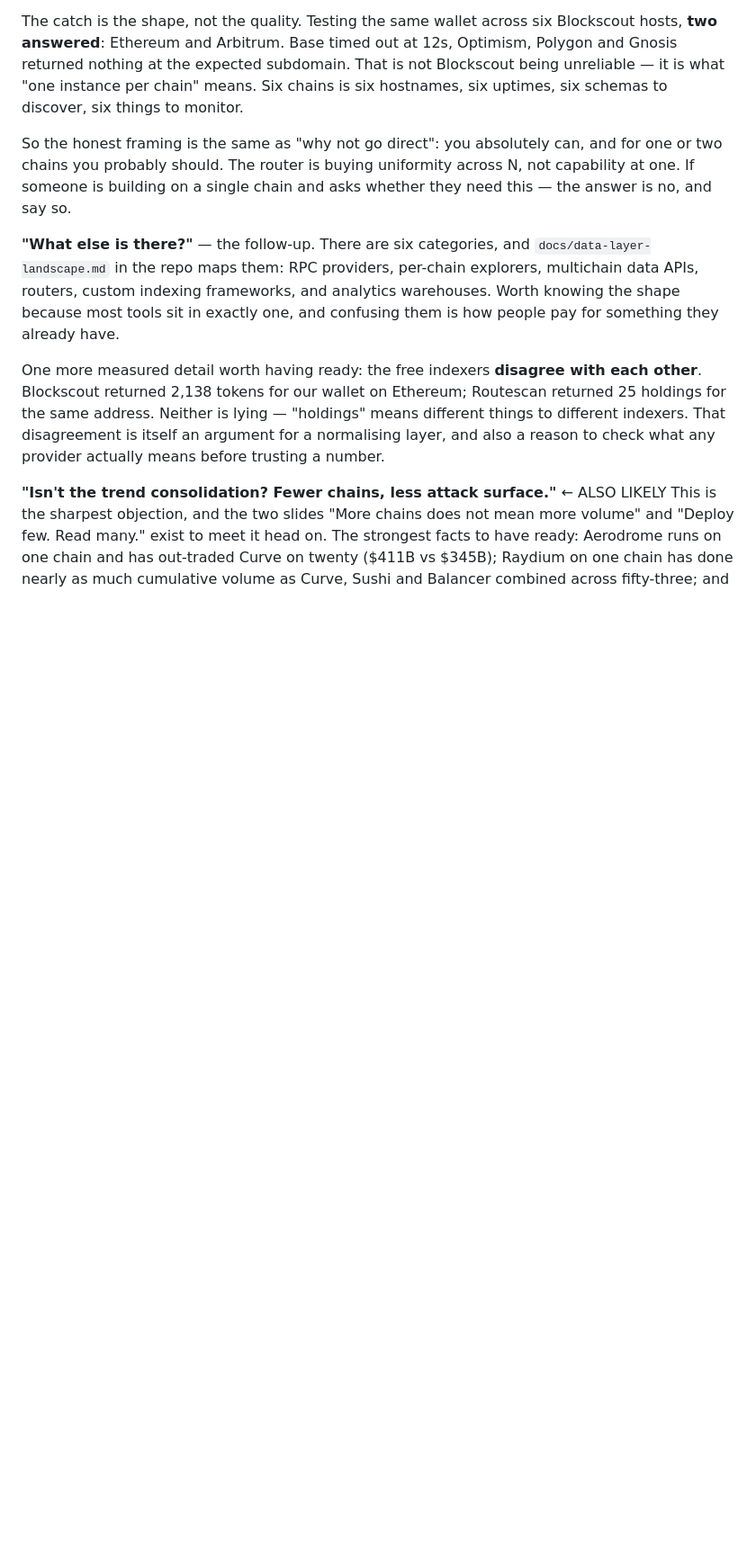
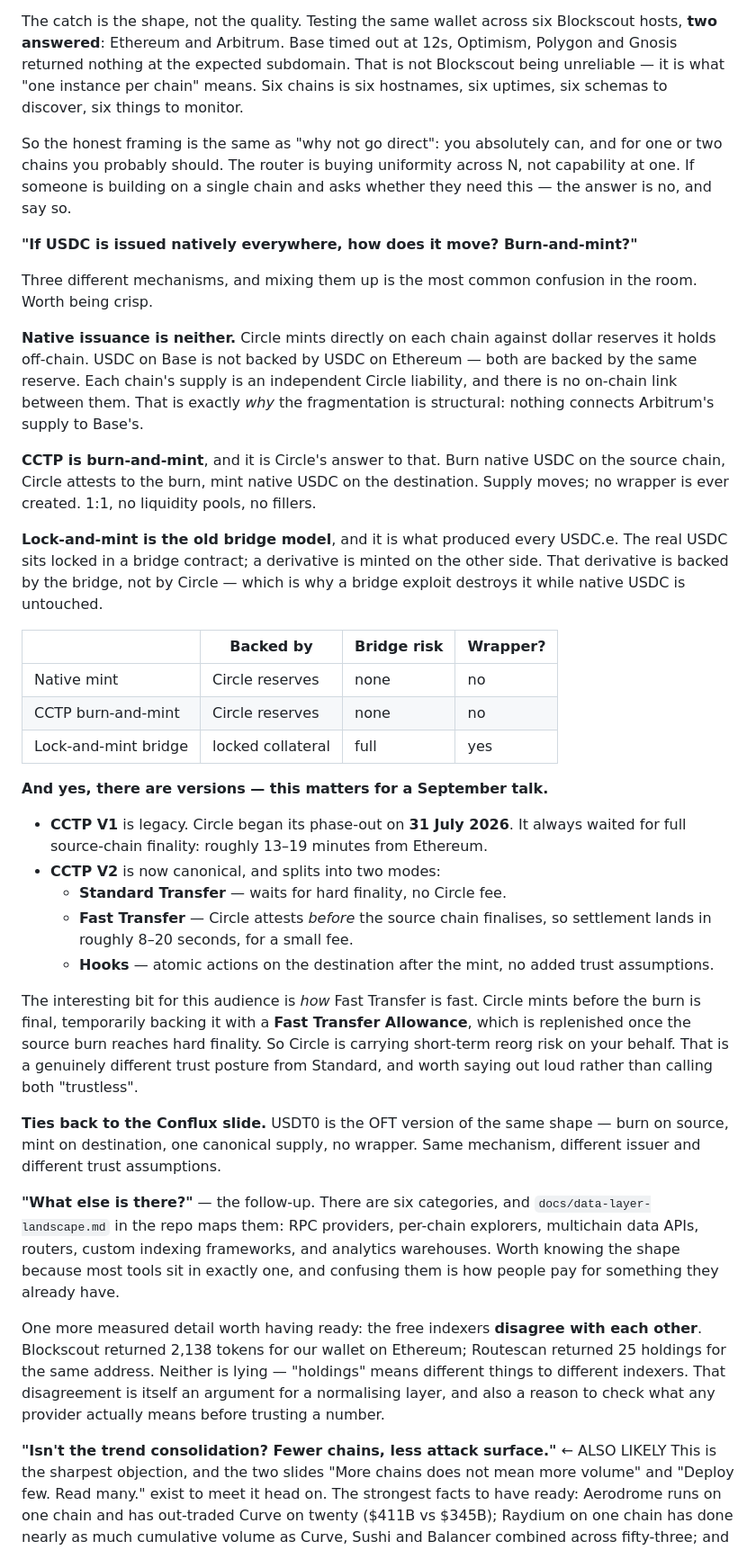
Before and after one commit to intrepidcanadian/blockchain-tuesday, a Markdown page: talk/outline.md, the part around the change. Shown at 90% size. Rendered like a GitHub page; blank space fills up the shorter version.

Commit message:
Add a CCTP note: three mechanisms, and V1 is being retired
"If it is issued natively everywhere, how does it move" is the obvious follow-up
to the fragmentation slide and the prep had no answer.

Three mechanisms people routinely conflate:

  native mint          Circle mints against reserves, per chain, no link
                       between them -- which is why fragmentation is structural
  CCTP burn-and-mint   burn on source, attest, mint on destination, no wrapper
  lock-and-mint        original locked in a bridge, derivative minted -- backed
                       by the bridge, not by Circle, which is what every USDC.e
                       is and why bridge exploits destroy them

Versions matter for a September talk. CCTP V1 is legacy and Circle began its
phase-out on 31 July 2026 -- three days before this was written. V2 is canonical
and splits Standard (hard finality, no Circle fee) from Fast (attestation before
source finality, 8-20s, small fee) plus Hooks.

Worth saying out loud how Fast is fast: Circle mints before the burn finalises
and temporarily backs it with a Fast Transfer Allowance, replenished once the
source reaches hard finality. Circle is carrying short-term reorg risk for you.
That is a different trust posture from Standard and should not be flattened into
"trustless".

Also connects to the Conflux slide: USDT0 is the OFT version of the same
burn-and-mint shape, different issuer, different trust assumptions.

Co-Authored-By: Claude Opus 5 <noreply@anthropic.com>

```diff
--- a/talk/outline.md
+++ b/talk/outline.md
@@ -371,6 +371,56 @@ and for one or two chains you probably should. The router is buying uniformity
 across N, not capability at one. If someone is building on a single chain and
 asks whether they need this — the answer is no, and say so.
 
+**"If USDC is issued natively everywhere, how does it move? Burn-and-mint?"**
+
+Three different mechanisms, and mixing them up is the most common confusion in
+the room. Worth being crisp.
+
+**Native issuance is neither.** Circle mints directly on each chain against
+dollar reserves it holds off-chain. USDC on Base is not backed by USDC on
+Ethereum — both are backed by the same reserve. Each chain's supply is an
+independent Circle liability, and there is no on-chain link between them. That
+is exactly *why* the fragmentation is structural: nothing connects Arbitrum's
+supply to Base's.
+
+**CCTP is burn-and-mint**, and it is Circle's answer to that. Burn native USDC on
+the source chain, Circle attests to the burn, mint native USDC on the
+destination. Supply moves; no wrapper is ever created. 1:1, no liquidity pools,
+no fillers.
+
+**Lock-and-mint is the old bridge model**, and it is what produced every USDC.e.
+The real USDC sits locked in a bridge contract; a derivative is minted on the
+other side. That derivative is backed by the bridge, not by Circle — which is
+why a bridge exploit destroys it while native USDC is untouched.
+
+| | Backed by | Bridge risk | Wrapper? |
+|---|---|---|---|
+| Native mint | Circle reserves | none | no |
+| CCTP burn-and-mint | Circle reserves | none | no |
+| Lock-and-mint bridge | locked collateral | full | yes |
+
+**And yes, there are versions — this matters for a September talk.**
+
+- **CCTP V1** is legacy. Circle began its phase-out on **31 July 2026**. It always
+  waited for full source-chain finality: roughly 13–19 minutes from Ethereum.
+- **CCTP V2** is now canonical, and splits into two modes:
+  - **Standard Transfer** — waits for hard finality, no Circle fee.
+  - **Fast Transfer** — Circle attests *before* the source chain finalises, so
+    settlement lands in roughly 8–20 seconds, for a small fee.
+  - **Hooks** — atomic actions on the destination after the mint, no added trust
+    assumptions.
+
+The interesting bit for this audience is *how* Fast Transfer is fast. Circle
+mints before the burn is final, temporarily backing it with a **Fast Transfer
+Allowance**, which is replenished once the source burn reaches hard finality. So
+Circle is carrying short-term reorg risk on your behalf. That is a genuinely
+different trust posture from Standard, and worth saying out loud rather than
+calling both "trustless".
+
+**Ties back to the Conflux slide.** USDT0 is the OFT version of the same shape —
+burn on source, mint on destination, one canonical supply, no wrapper. Same
+mechanism, different issuer and different trust assumptions.
+
 **"What else is there?"** — the follow-up. There are six categories, and
 `docs/data-layer-landscape.md` in the repo maps them: RPC providers, per-chain
 explorers, multichain data APIs, routers, custom indexing frameworks, and
```
